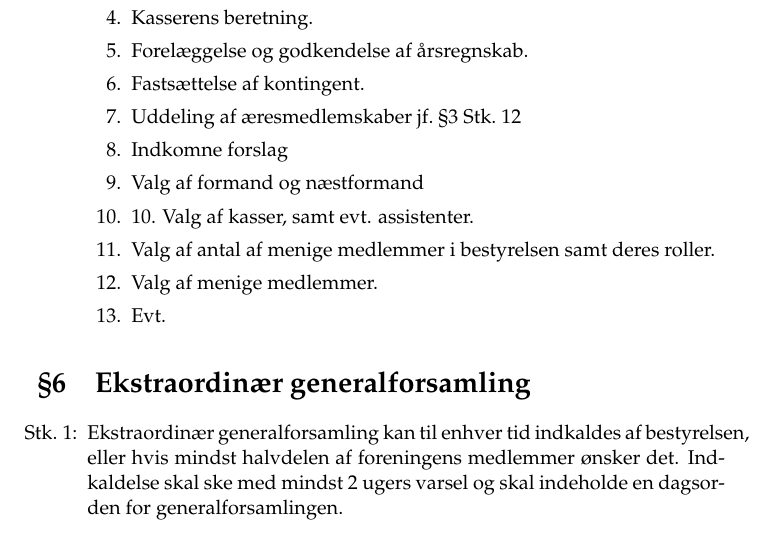
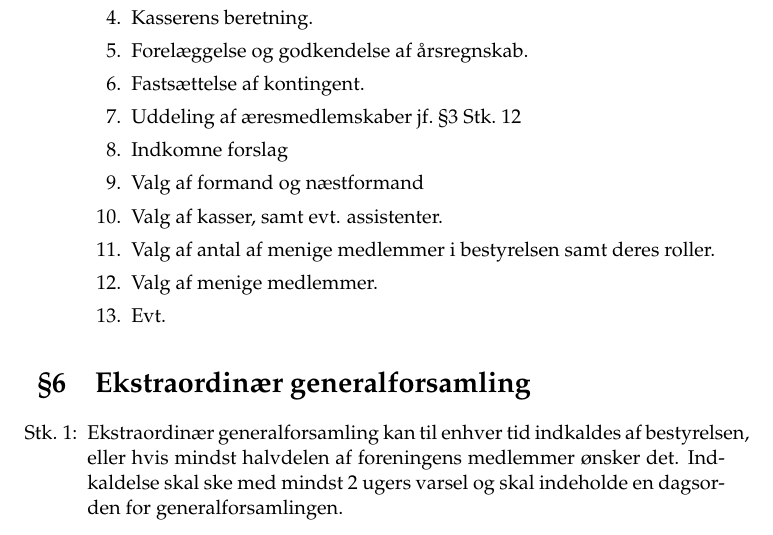
Before and after one commit to RusKursusGruppen/vedtaegter, a LaTeX document (vedtaegter.tex): part of page 3 of 6, cut so that both start at the same text. Compiled offline with pdfLaTeX.

Commit message:
Fiks TeXfejl

```diff
--- a/vedtaegter.tex
+++ b/vedtaegter.tex
@@ -205,7 +205,7 @@
 
             \item Valg af formand og næstformand
 
-            \item 10. Valg af kasser, samt evt.  assistenter.
+            \item Valg af kasser, samt evt.  assistenter.
 
             \item Valg af antal af menige medlemmer i bestyrelsen samt deres
                 roller.
```
